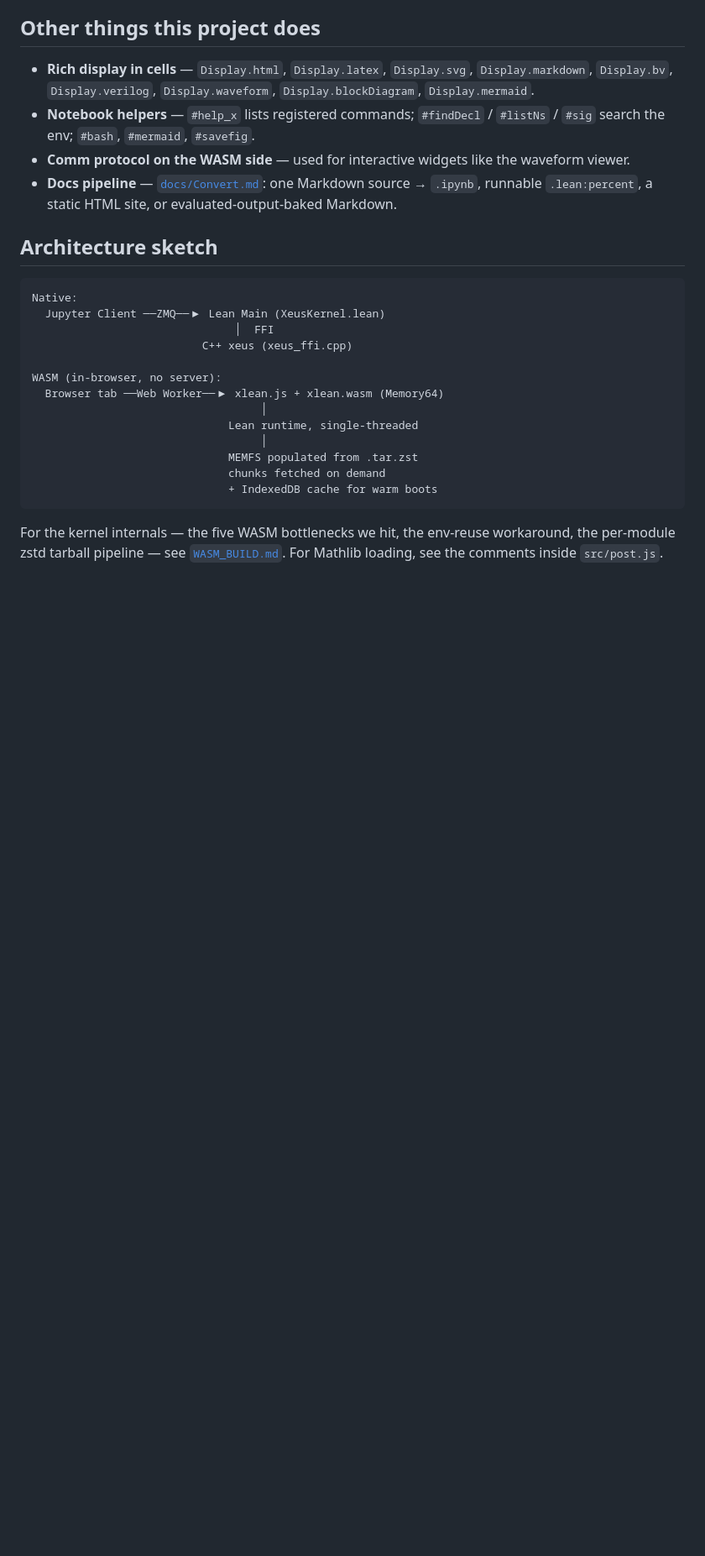
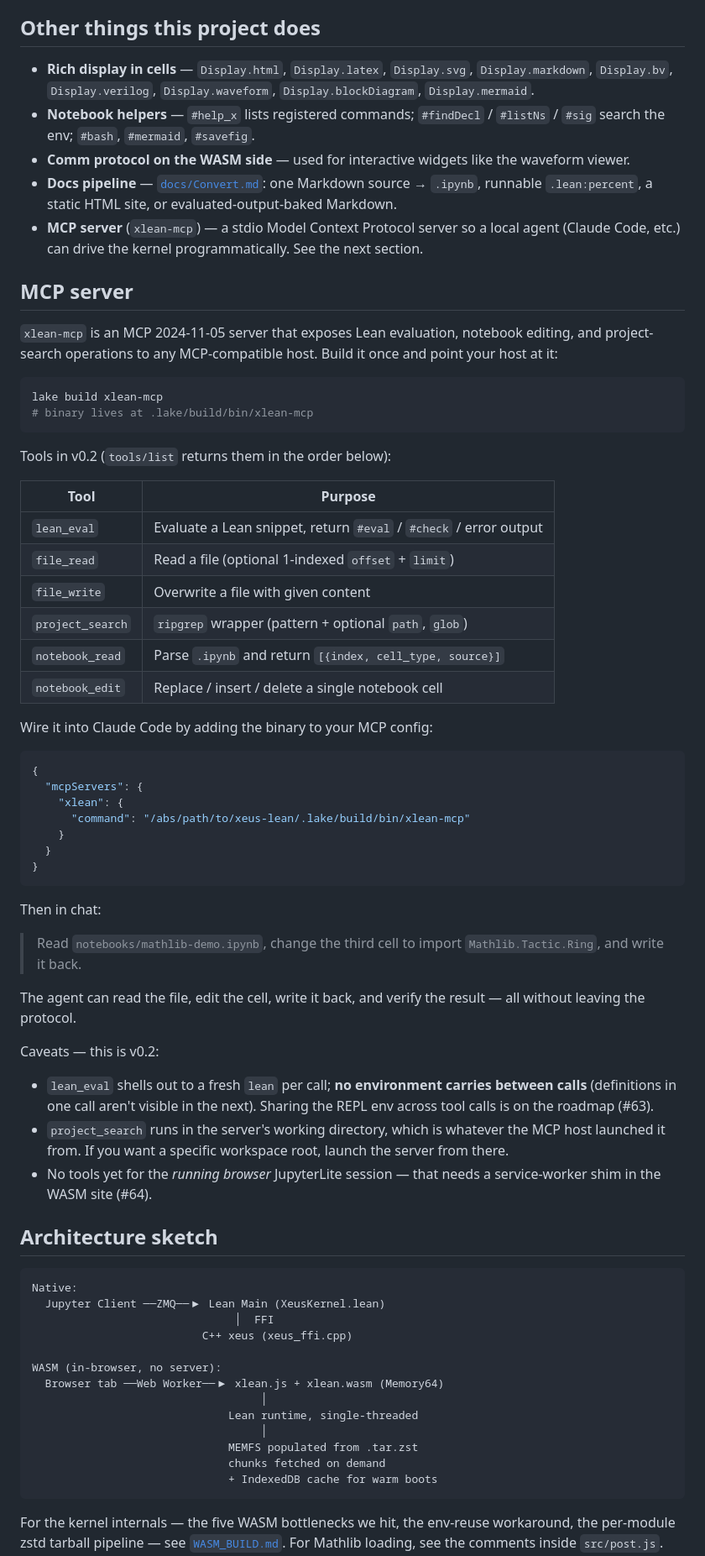
Before and after one commit to Verilean/xeus-lean, a Markdown page: README.md, the part around one of its changes. Shown at 84% size. GitHub-like rendering; blank space fills up the shorter version.

````diff
--- a/README.md
+++ b/README.md
@@ -176,6 +176,63 @@ size of the default-no-Mathlib site: ~280 MB compressed.
 - **Docs pipeline** — [`docs/Convert.md`](docs/Convert.md): one
   Markdown source → `.ipynb`, runnable `.lean:percent`, a static HTML
   site, or evaluated-output-baked Markdown.
+- **MCP server** (`xlean-mcp`) — a stdio Model Context Protocol
+  server so a local agent (Claude Code, etc.) can drive the kernel
+  programmatically.  See the next section.
+
+## MCP server
+
+`xlean-mcp` is an MCP 2024-11-05 server that exposes Lean evaluation,
+notebook editing, and project-search operations to any MCP-compatible
+host.  Build it once and point your host at it:
+
+```bash
+lake build xlean-mcp
+# binary lives at .lake/build/bin/xlean-mcp
+```
+
+Tools in v0.2 (`tools/list` returns them in the order below):
+
+| Tool             | Purpose |
+|------------------|---------|
+| `lean_eval`      | Evaluate a Lean snippet, return `#eval` / `#check` / error output |
+| `file_read`      | Read a file (optional 1-indexed `offset` + `limit`) |
+| `file_write`     | Overwrite a file with given content |
+| `project_search` | `ripgrep` wrapper (pattern + optional `path`, `glob`) |
+| `notebook_read`  | Parse `.ipynb` and return `[{index, cell_type, source}]` |
+| `notebook_edit`  | Replace / insert / delete a single notebook cell |
+
+Wire it into Claude Code by adding the binary to your MCP config:
+
+```json
+{
+  "mcpServers": {
+    "xlean": {
+      "command": "/abs/path/to/xeus-lean/.lake/build/bin/xlean-mcp"
+    }
+  }
+}
+```
+
+Then in chat:
+
+> Read `notebooks/mathlib-demo.ipynb`, change the third cell to import
+> `Mathlib.Tactic.Ring`, and write it back.
+
+The agent can read the file, edit the cell, write it back, and
+verify the result — all without leaving the protocol.
+
+Caveats — this is v0.2:
+
+- `lean_eval` shells out to a fresh `lean` per call; **no environment
+  carries between calls** (definitions in one call aren't visible in
+  the next).  Sharing the REPL env across tool calls is on the
+  roadmap (#63).
+- `project_search` runs in the server's working directory, which is
+  whatever the MCP host launched it from.  If you want a specific
+  workspace root, launch the server from there.
+- No tools yet for the *running browser* JupyterLite session — that
+  needs a service-worker shim in the WASM site (#64).
 
 ## Architecture sketch
 
````
Also changed, not shown: other parts of README.md (+1 -1 lines), docs/tutorials/mcp-server.md (added, +227 -0 lines).
